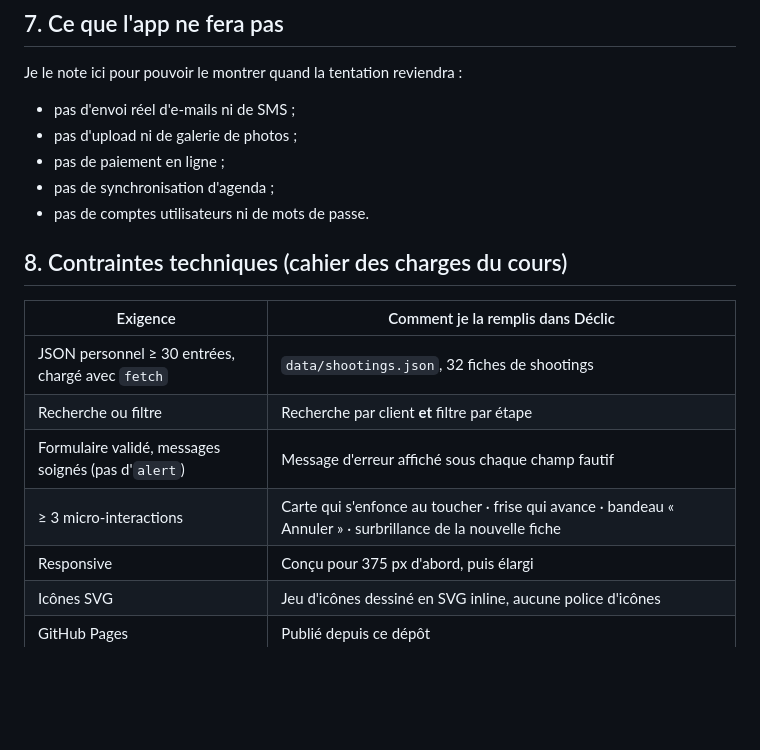
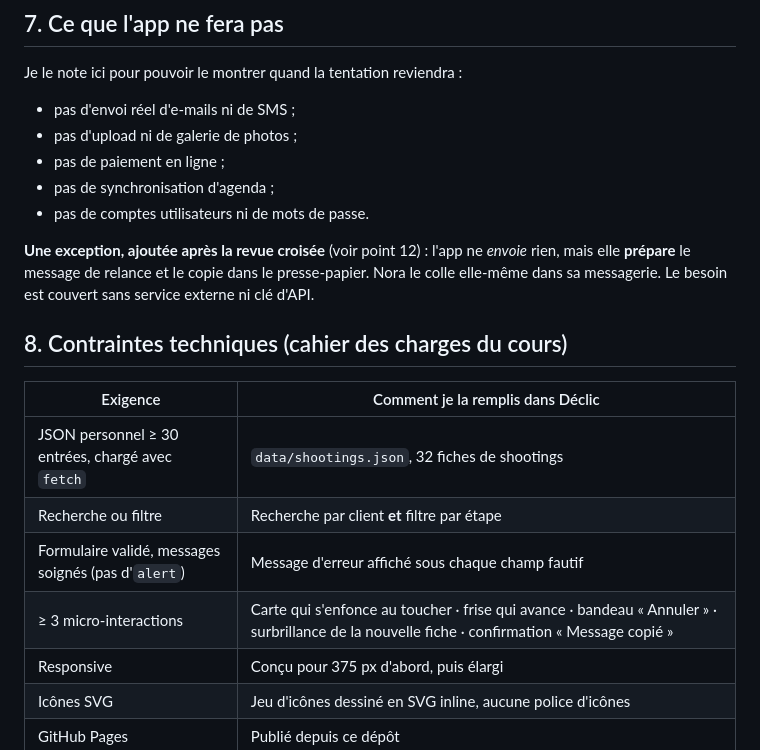
Before and after one commit to Gabibi92i/Cours-info, a Markdown page: brief.md, the part around one of its changes. Rendered like a GitHub page; blank space fills up the shorter version.

```diff
--- a/brief.md
+++ b/brief.md
@@ -86,6 +86,10 @@ Je le note ici pour pouvoir le montrer quand la tentation reviendra :
 - pas de synchronisation d'agenda ;
 - pas de comptes utilisateurs ni de mots de passe.
 
+**Une exception, ajoutée après la revue croisée** (voir point 12) : l'app ne *envoie* rien, mais
+elle **prépare** le message de relance et le copie dans le presse-papier. Nora le colle elle-même
+dans sa messagerie. Le besoin est couvert sans service externe ni clé d'API.
+
 ## 8. Contraintes techniques (cahier des charges du cours)
 
 | Exigence | Comment je la remplis dans Déclic |
@@ -93,7 +97,7 @@ Je le note ici pour pouvoir le montrer quand la tentation reviendra :
 | JSON personnel ≥ 30 entrées, chargé avec `fetch` | `data/shootings.json`, 32 fiches de shootings |
 | Recherche ou filtre | Recherche par client **et** filtre par étape |
 | Formulaire validé, messages soignés (pas d'`alert`) | Message d'erreur affiché sous chaque champ fautif |
-| ≥ 3 micro-interactions | Carte qui s'enfonce au toucher · frise qui avance · bandeau « Annuler » · surbrillance de la nouvelle fiche |
+| ≥ 3 micro-interactions | Carte qui s'enfonce au toucher · frise qui avance · bandeau « Annuler » · surbrillance de la nouvelle fiche · confirmation « Message copié » |
 | Responsive | Conçu pour 375 px d'abord, puis élargi |
 | Icônes SVG | Jeu d'icônes dessiné en SVG inline, aucune police d'icônes |
 | GitHub Pages | Publié depuis ce dépôt |
```
Also changed, not shown: other parts of brief.md (+52 -5 lines), predictions.md (+16 -2 lines).
